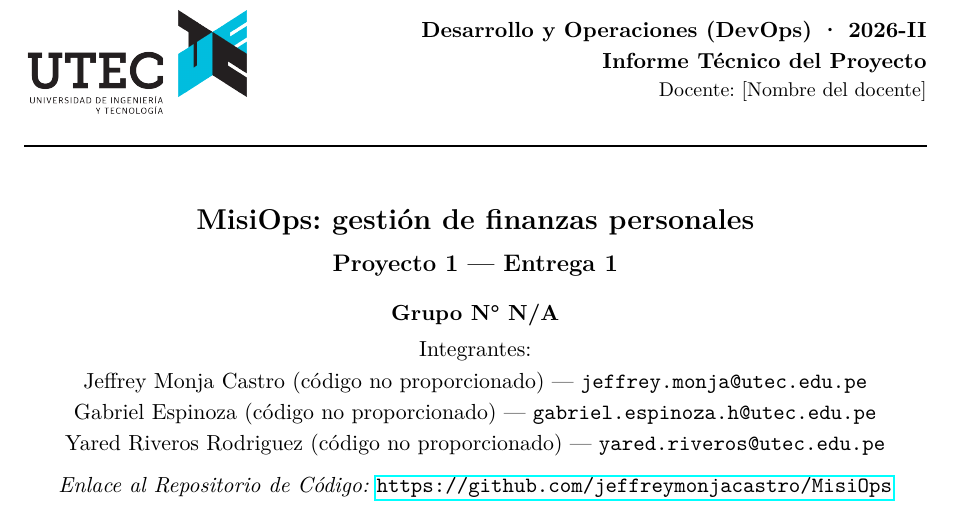
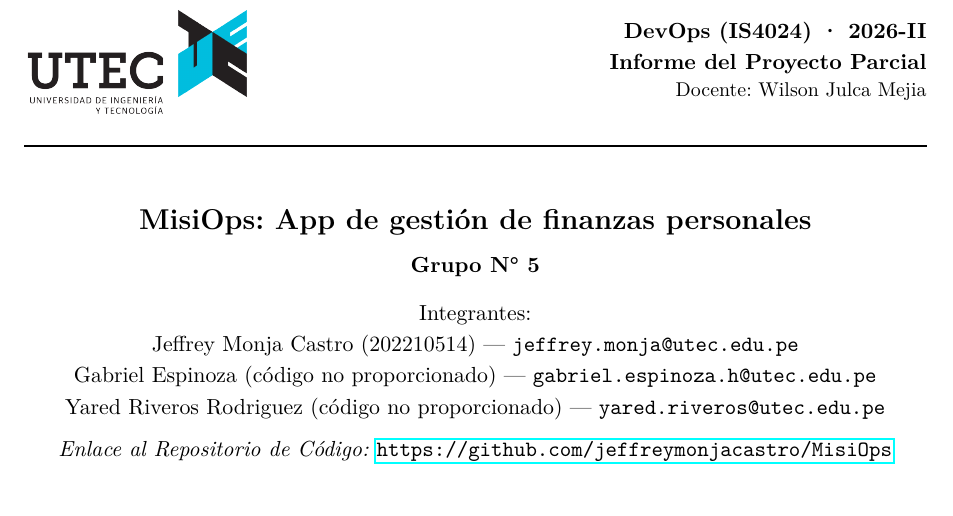
Before and after one commit to jeffreymonjacastro/MisiOps, a LaTeX document (inform/main.tex, which reads inform/sections/header.tex, inform/sections/title.tex): part of page 1 of 14, cut at the place of the change. Compiled offline with pdfLaTeX.

Commit message:
docs(inform): update academic metadata and group details

```diff
--- a/inform/sections/header.tex
+++ b/inform/sections/header.tex
@@ -7,9 +7,9 @@
     &
     \begin{minipage}{0.72\textwidth}
         \begin{flushright}
-            \textbf{Desarrollo y Operaciones (DevOps) · 2026-II} \\
-            \textbf{Informe Técnico del Proyecto} \\
-            \small Docente: [Nombre del docente]
+            \textbf{DevOps (IS4024) · 2026-II} \\
+            \textbf{Informe del Proyecto Parcial} \\
+            \small Docente: Wilson Julca Mejia
         \end{flushright}
     \end{minipage}
 \end{tabular*}
--- a/inform/sections/title.tex
+++ b/inform/sections/title.tex
@@ -1,9 +1,9 @@
 \begin{center}
-    {\Large \textbf{MisiOps: gestión de finanzas personales}} \\[0.2cm]
-    {\large \textbf{Proyecto 1 --- Entrega 1}} \\[0.3cm]
-    \textbf{Grupo N° N/A} \\[0.1cm]
+    {\Large \textbf{MisiOps: App de gestión de finanzas personales}} \\[0.2cm]
+    \textbf{Grupo N° 5} \\[0.1cm]
+    \vspace{0.2cm}
     Integrantes: \\
-    Jeffrey Monja Castro (código no proporcionado) --- \texttt{jeffrey.monja@utec.edu.pe} \\
+    Jeffrey Monja Castro (202210514) --- \texttt{jeffrey.monja@utec.edu.pe} \\
     Gabriel Espinoza (código no proporcionado) --- \texttt{gabriel.espinoza.h@utec.edu.pe} \\
     Yared Riveros Rodriguez (código no proporcionado) --- \texttt{yared.riveros@utec.edu.pe} \\[0.2cm]
     \textit{Enlace al Repositorio de Código:} \url{https://github.com/jeffreymonjacastro/MisiOps}
```
